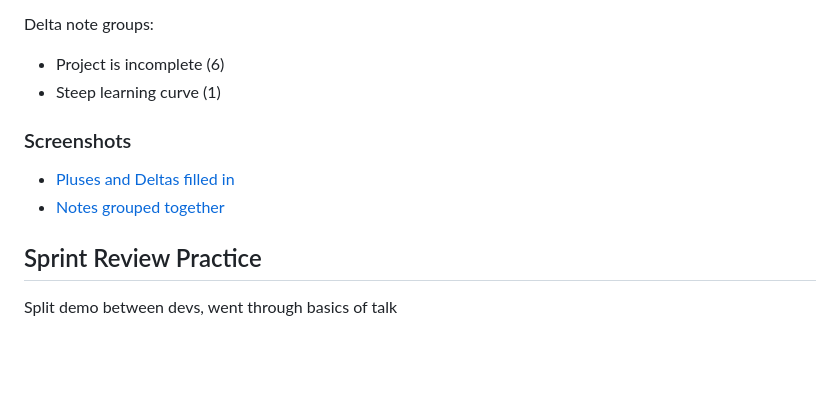
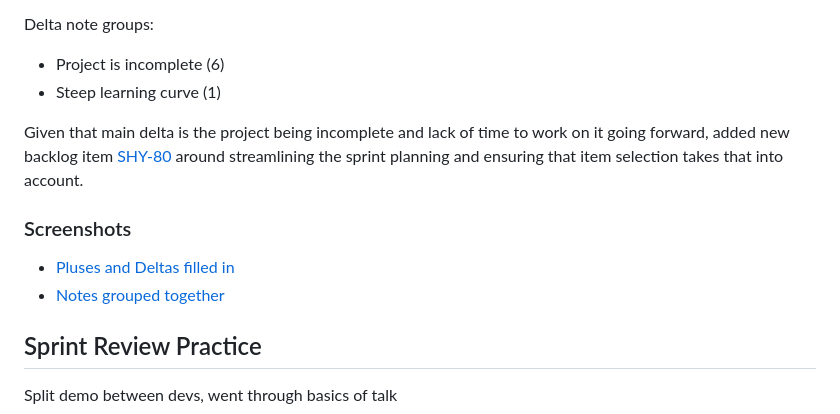
Before and after one commit to SHYCaT-cs71/shycat, a Markdown page: sprint3.md, the part around the change. GitHub-like rendering; blank space fills up the shorter version.

Commit message:
S3: Add retrospective

```diff
--- a/sprint3.md
+++ b/sprint3.md
@@ -285,10 +285,11 @@ Delta note groups:
 * Project is incomplete (6)
 * Steep learning curve (1)
 
+Given that main delta is the project being incomplete and lack of time to work on it going forward, added new backlog item [SHY-80](https://evilore.atlassian.net/browse/SHY-80) around streamlining the sprint planning and ensuring that item selection takes that into account.
+
 ### Screenshots
 * [Pluses and Deltas filled in](images/screenshots/Sprint_2024-12-16/Screenshot%202024-12-15%20171537.png)
 * [Notes grouped together](images/screenshots/Sprint_2024-12-16/Screenshot%202024-12-15%20172217.png)
-
 
 
 ## Sprint Review Practice
```
